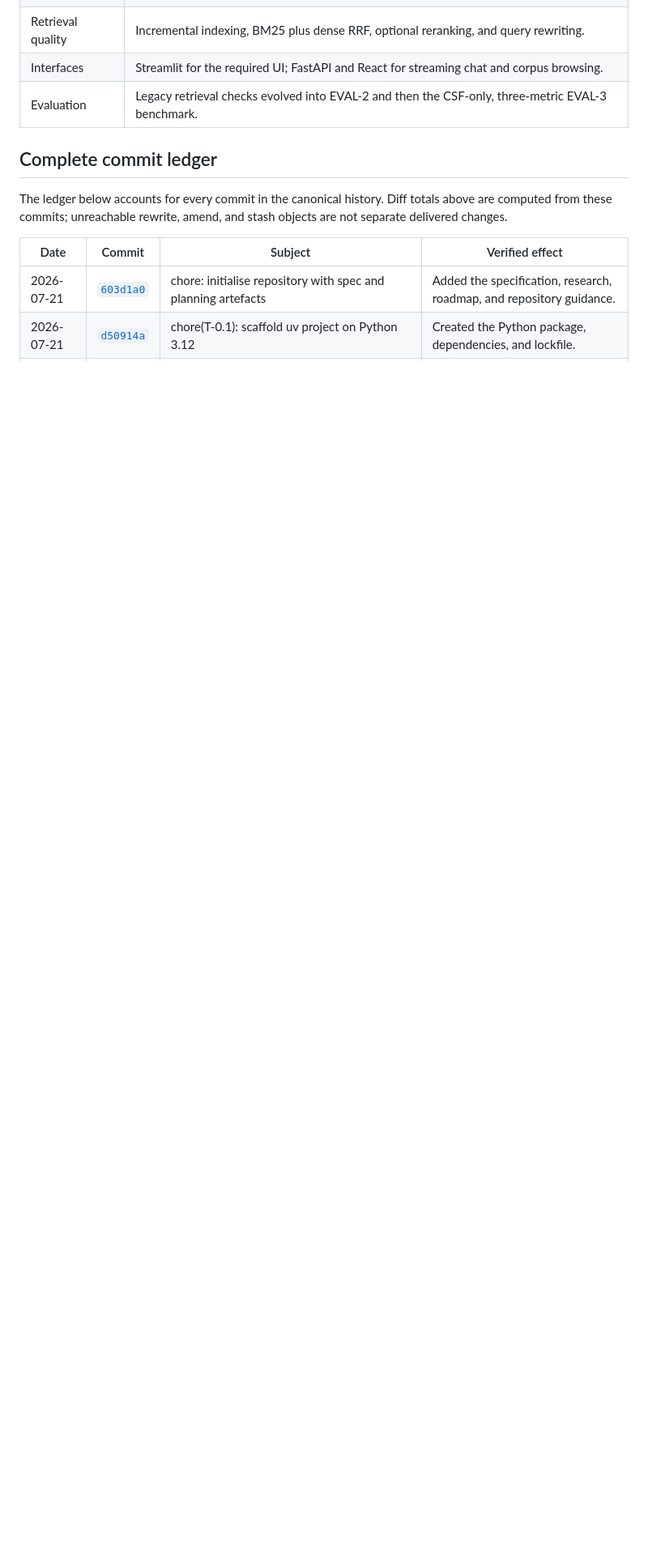
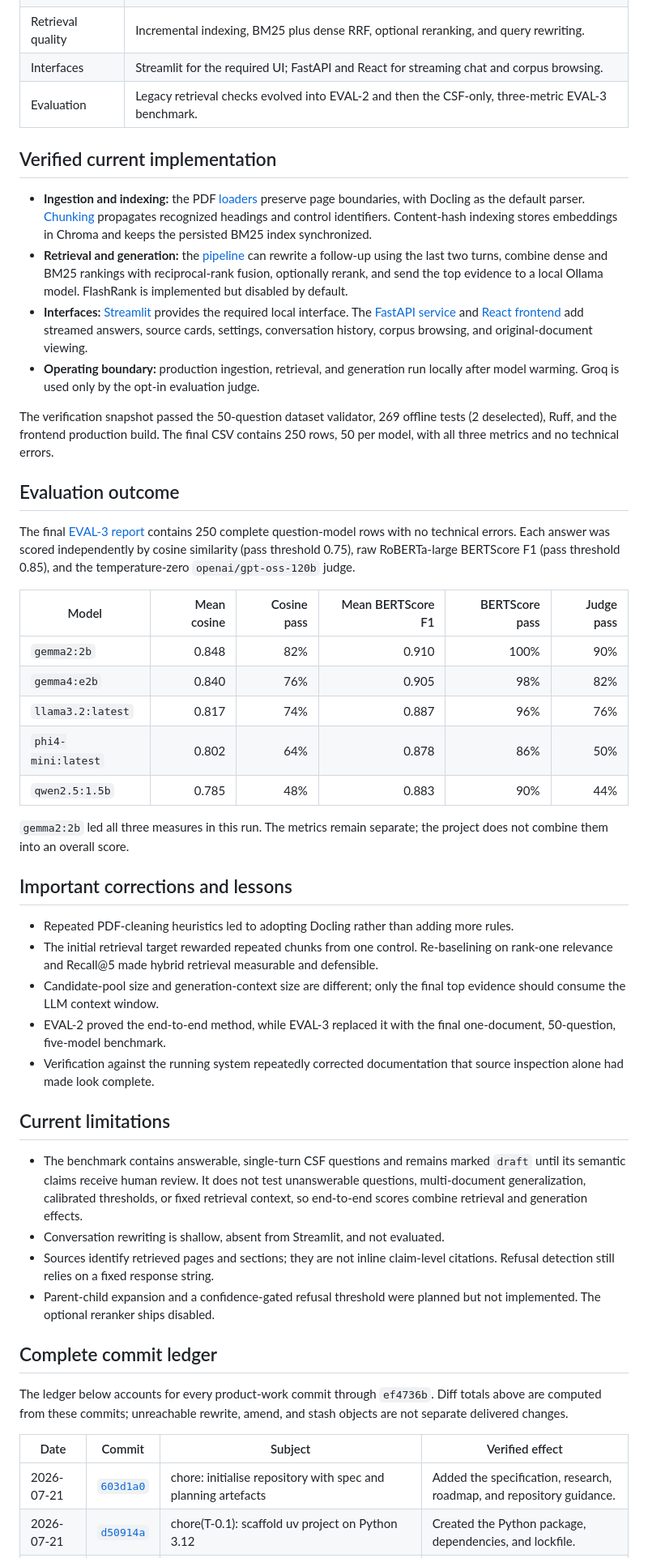
Before and after one commit to subhan-17h/CSRS, a Markdown page: project-docs/PROJECT_WORK_HISTORY.md, the part around one of its changes. Shown at 81% size. Rendered like a GitHub page; blank space fills up the shorter version.

Commit message:
docs(HIST-1): audit implementation and evaluation outcome
Add a concise source-backed audit of the shipped pipeline, interfaces, evaluation results, important corrections, and current limitations. Anchor the 85-commit ledger to the pre-documentation product-work cutoff.\n\nVerification: a read-only implementation review confirmed the claims and model aggregates; all local links resolve; final results contain 250 rows across five models with no errors; corpus manifests confirm one 32-page document and 209 chunks.

```diff
--- a/project-docs/PROJECT_WORK_HISTORY.md
+++ b/project-docs/PROJECT_WORK_HISTORY.md
@@ -94,11 +94,74 @@ published a complete 250-row run with no technical errors.
 | Interfaces | Streamlit for the required UI; FastAPI and React for streaming chat and corpus browsing. |
 | Evaluation | Legacy retrieval checks evolved into EVAL-2 and then the CSF-only, three-metric EVAL-3 benchmark. |
 
+## Verified current implementation
+
+- **Ingestion and indexing:** the PDF [loaders](../src/csrs/loaders/) preserve page
+  boundaries, with Docling as the default parser. [Chunking](../src/csrs/chunking.py)
+  propagates recognized headings and control identifiers. Content-hash indexing stores
+  embeddings in Chroma and keeps the persisted BM25 index synchronized.
+- **Retrieval and generation:** the [pipeline](../src/csrs/pipeline.py) can rewrite a
+  follow-up using the last two turns, combine dense and BM25 rankings with reciprocal-rank
+  fusion, optionally rerank, and send the top evidence to a local Ollama model. FlashRank
+  is implemented but disabled by default.
+- **Interfaces:** [Streamlit](../src/csrs/app.py) provides the required local interface.
+  The [FastAPI service](../src/csrs/api/app.py) and [React frontend](../frontend/src/)
+  add streamed answers, source cards, settings, conversation history, corpus browsing,
+  and original-document viewing.
+- **Operating boundary:** production ingestion, retrieval, and generation run locally
+  after model warming. Groq is used only by the opt-in evaluation judge.
+
+The verification snapshot passed the 50-question dataset validator, 269 offline tests
+(2 deselected), Ruff, and the frontend production build. The final CSV contains 250 rows,
+50 per model, with all three metrics and no technical errors.
+
+## Evaluation outcome
+
+The final [EVAL-3 report](../eval/final/report.md) contains 250 complete question-model
+rows with no technical errors. Each answer was scored independently by cosine similarity
+(pass threshold 0.75), raw RoBERTa-large BERTScore F1 (pass threshold 0.85), and the
+temperature-zero `openai/gpt-oss-120b` judge.
+
+| Model | Mean cosine | Cosine pass | Mean BERTScore F1 | BERTScore pass | Judge pass |
+|---|---:|---:|---:|---:|---:|
+| `gemma2:2b` | 0.848 | 82% | 0.910 | 100% | 90% |
+| `gemma4:e2b` | 0.840 | 76% | 0.905 | 98% | 82% |
+| `llama3.2:latest` | 0.817 | 74% | 0.887 | 96% | 76% |
+| `phi4-mini:latest` | 0.802 | 64% | 0.878 | 86% | 50% |
+| `qwen2.5:1.5b` | 0.785 | 48% | 0.883 | 90% | 44% |
+
+`gemma2:2b` led all three measures in this run. The metrics remain separate; the project
+does not combine them into an overall score.
+
+## Important corrections and lessons
+
+- Repeated PDF-cleaning heuristics led to adopting Docling rather than adding more rules.
+- The initial retrieval target rewarded repeated chunks from one control. Re-baselining
+  on rank-one relevance and Recall@5 made hybrid retrieval measurable and defensible.
+- Candidate-pool size and generation-context size are different; only the final top
+  evidence should consume the LLM context window.
+- EVAL-2 proved the end-to-end method, while EVAL-3 replaced it with the final
+  one-document, 50-question, five-model benchmark.
+- Verification against the running system repeatedly corrected documentation that source
+  inspection alone had made look complete.
+
+## Current limitations
+
+- The benchmark contains answerable, single-turn CSF questions and remains marked `draft`
+  until its semantic claims receive human review. It does not test unanswerable questions,
+  multi-document generalization, calibrated thresholds, or fixed retrieval context, so
+  end-to-end scores combine retrieval and generation effects.
+- Conversation rewriting is shallow, absent from Streamlit, and not evaluated.
+- Sources identify retrieved pages and sections; they are not inline claim-level
+  citations. Refusal detection still relies on a fixed response string.
+- Parent-child expansion and a confidence-gated refusal threshold were planned but not
+  implemented. The optional reranker ships disabled.
+
 ## Complete commit ledger
 
-The ledger below accounts for every commit in the canonical history. Diff totals above are
-computed from these commits; unreachable rewrite, amend, and stash objects are not separate
-delivered changes.
+The ledger below accounts for every product-work commit through `ef4736b`. Diff totals
+above are computed from these commits; unreachable rewrite, amend, and stash objects are
+not separate delivered changes.
 
 | Date | Commit | Subject | Verified effect |
 |---|---|---|---|
```
Also changed, not shown: other parts of project-docs/PROJECT_WORK_HISTORY.md (+4 -4 lines).
